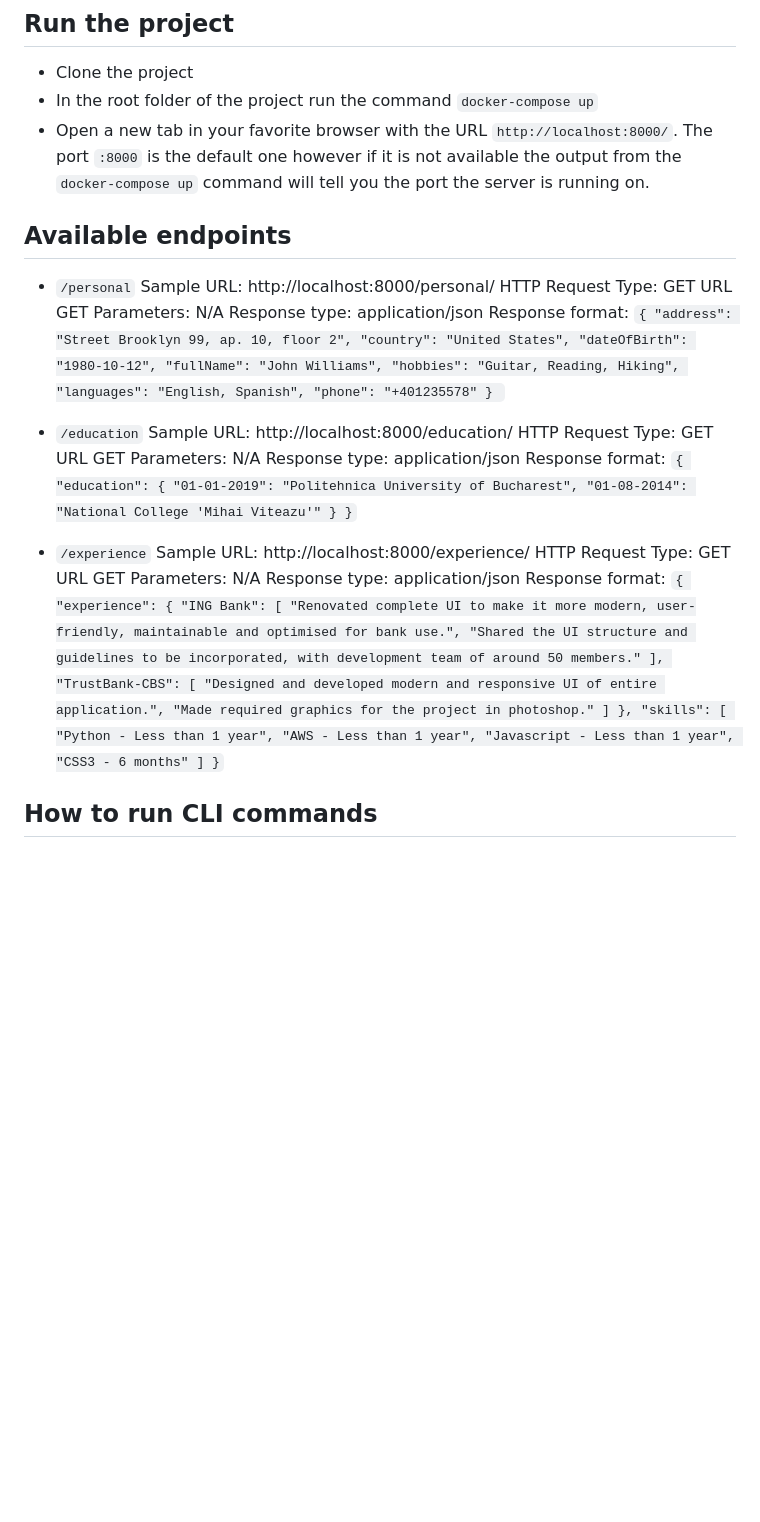
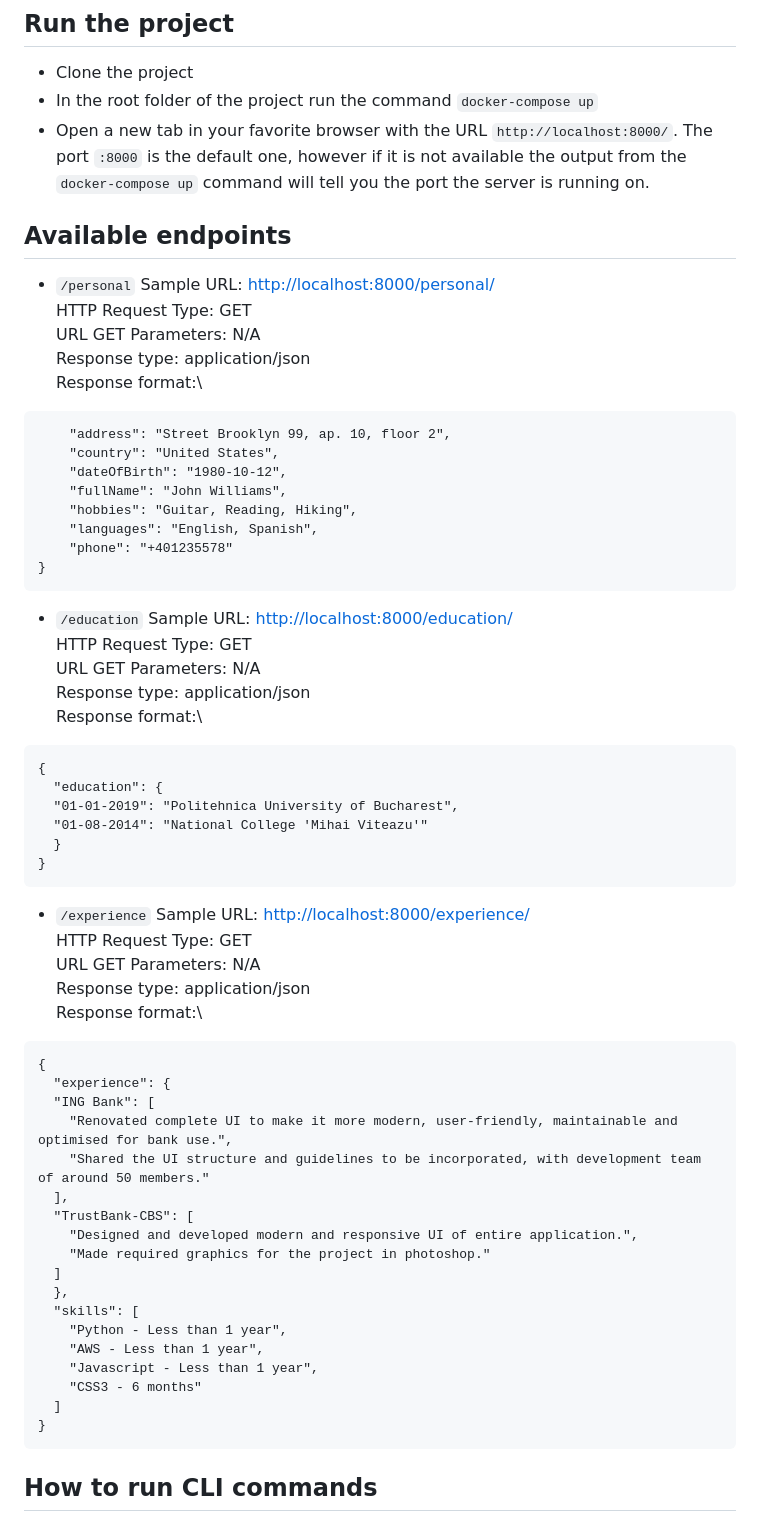
Before and after one commit to andreiahendea94/cegeka-homework, a Markdown page: README.md, the part around the change. GitHub-like rendering; blank space fills up the shorter version.

````diff
--- a/README.md
+++ b/README.md
@@ -12,16 +12,16 @@ I also recommend using Linux, because it's way faster to run the project.
 ## Run the project
 - Clone the project
 - In the root folder of the project run the command `docker-compose up`
-- Open a new tab in your favorite browser with the URL `http://localhost:8000/`. The port `:8000` is the default one however if it is not available the output from the `docker-compose up` command will tell you the port the server is running on.
+- Open a new tab in your favorite browser with the URL `http://localhost:8000/`. The port `:8000` is the default one, however if it is not available the output from the `docker-compose up` command will tell you the port the server is running on.
 
 ## Available endpoints
 - `/personal`
-Sample URL: http://localhost:8000/personal/
-HTTP Request Type: GET
-URL GET Parameters: N/A
-Response type: application/json
-Response format:
-`{
+Sample URL: [http://localhost:8000/personal/](http://localhost:8000/personal/)\
+HTTP Request Type: GET\
+URL GET Parameters: N/A\
+Response type: application/json\
+Response format:\
+```{
     "address": "Street Brooklyn 99, ap. 10, floor 2",
     "country": "United States",
     "dateOfBirth": "1980-10-12",
@@ -30,47 +30,50 @@ Response format:
     "languages": "English, Spanish",
     "phone": "+401235578"
 }
-`
+```
 
 - `/education`
-Sample URL: http://localhost:8000/education/
-HTTP Request Type: GET
-URL GET Parameters: N/A
-Response type: application/json
-Response format:
-`{
-"education": {
-"01-01-2019": "Politehnica University of Bucharest",
-"01-08-2014": "National College 'Mihai Viteazu'"
+Sample URL: [http://localhost:8000/education/](http://localhost:8000/education/)\
+HTTP Request Type: GET\
+URL GET Parameters: N/A\
+Response type: application/json\
+Response format:\
+```
+{
+  "education": {
+  "01-01-2019": "Politehnica University of Bucharest",
+  "01-08-2014": "National College 'Mihai Viteazu'"
+  }
 }
-}`
+```
 
 - `/experience`
-Sample URL: http://localhost:8000/experience/
-HTTP Request Type: GET
-URL GET Parameters: N/A
-Response type: application/json
-Response format:
-`
+Sample URL: [http://localhost:8000/experience/](http://localhost:8000/experience/)\
+HTTP Request Type: GET\
+URL GET Parameters: N/A\
+Response type: application/json\
+Response format:\
+```
 {
-"experience": {
-"ING Bank": [
-"Renovated complete UI to make it more modern, user-friendly, maintainable and optimised for bank use.",
-"Shared the UI structure and guidelines to be incorporated, with development team of around 50 members."
-],
-"TrustBank-CBS": [
-"Designed and developed modern and responsive UI of entire application.",
-"Made required graphics for the project in photoshop."
-]
-},
-"skills": [
-"Python - Less than 1 year",
-"AWS - Less than 1 year",
-"Javascript - Less than 1 year",
-"CSS3 - 6 months"
-]
+  "experience": {
+  "ING Bank": [
+    "Renovated complete UI to make it more modern, user-friendly, maintainable and optimised for bank use.",
+    "Shared the UI structure and guidelines to be incorporated, with development team of around 50 members."
+  ],
+  "TrustBank-CBS": [
+    "Designed and developed modern and responsive UI of entire application.",
+    "Made required graphics for the project in photoshop."
+  ]
+  },
+  "skills": [
+    "Python - Less than 1 year",
+    "AWS - Less than 1 year",
+    "Javascript - Less than 1 year",
+    "CSS3 - 6 months"
+  ]
 }
-`
+```
+
 ## How to run CLI commands
 - Check if the Docker container is running using `docker ps`. If it is not then start it using the command `docker-compose up`
 - Connect to the `web` docker using the command `docker exec -it web sh`
````
